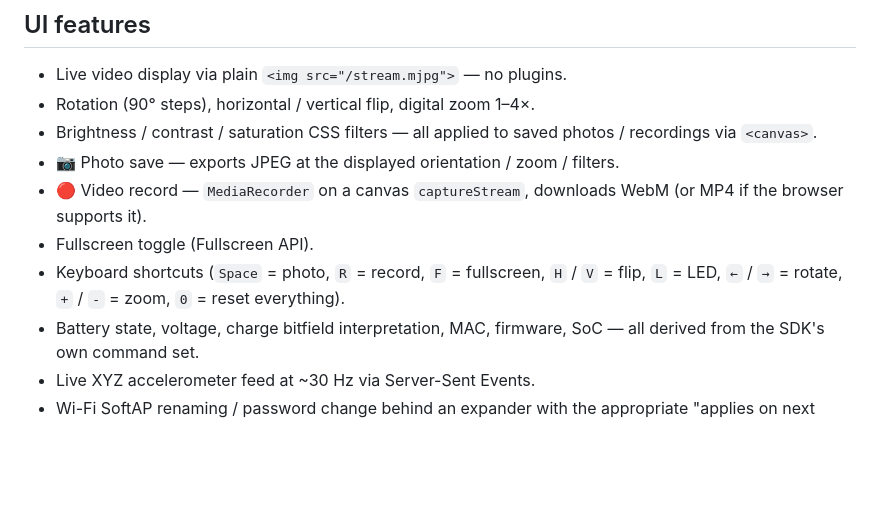
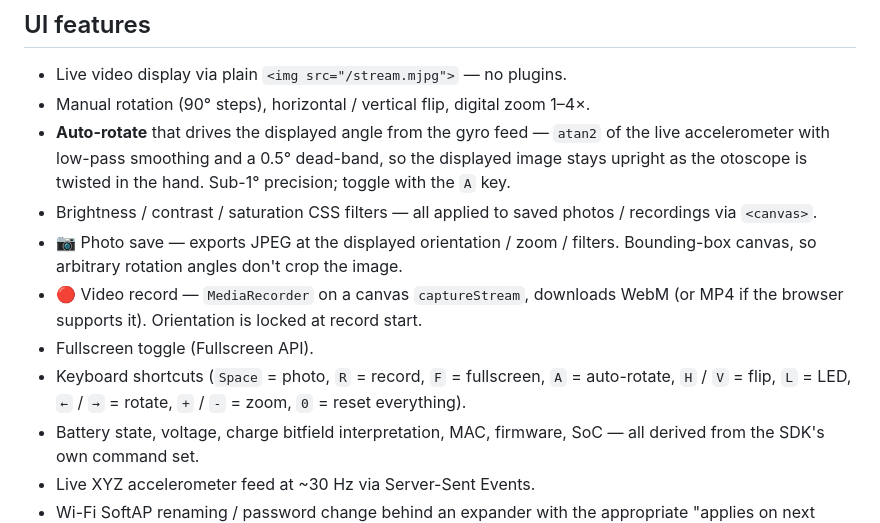
Before and after one commit to tiktock/unofficial-airlook-web, a Markdown page: src/README.md, the part around the change. GitHub-like rendering; blank space fills up the shorter version.

Commit message:
Update README.md for auto-rotation

```diff
--- a/src/README.md
+++ b/src/README.md
@@ -79,16 +79,22 @@ or English). Toggle via the `EN` / `한` button in the header.
 ## UI features
 
 * Live video display via plain `<img src="/stream.mjpg">` — no plugins.
-* Rotation (90° steps), horizontal / vertical flip, digital zoom 1–4×.
+* Manual rotation (90° steps), horizontal / vertical flip, digital zoom 1–4×.
+* **Auto-rotate** that drives the displayed angle from the gyro feed — `atan2`
+  of the live accelerometer with low-pass smoothing and a 0.5° dead-band,
+  so the displayed image stays upright as the otoscope is twisted in the
+  hand. Sub-1° precision; toggle with the `A` key.
 * Brightness / contrast / saturation CSS filters — all applied to saved
   photos / recordings via `<canvas>`.
 * 📷 Photo save — exports JPEG at the displayed orientation / zoom / filters.
+  Bounding-box canvas, so arbitrary rotation angles don't crop the image.
 * 🔴 Video record — `MediaRecorder` on a canvas `captureStream`, downloads
-  WebM (or MP4 if the browser supports it).
+  WebM (or MP4 if the browser supports it). Orientation is locked at
+  record start.
 * Fullscreen toggle (Fullscreen API).
 * Keyboard shortcuts (`Space` = photo, `R` = record, `F` = fullscreen,
-  `H` / `V` = flip, `L` = LED, `←` / `→` = rotate, `+` / `-` = zoom,
-  `0` = reset everything).
+  `A` = auto-rotate, `H` / `V` = flip, `L` = LED, `←` / `→` = rotate,
+  `+` / `-` = zoom, `0` = reset everything).
 * Battery state, voltage, charge bitfield interpretation, MAC, firmware,
   SoC — all derived from the SDK's own command set.
 * Live XYZ accelerometer feed at ~30 Hz via Server-Sent Events.
```
Also changed, not shown: README.md (+3 -2 lines).
